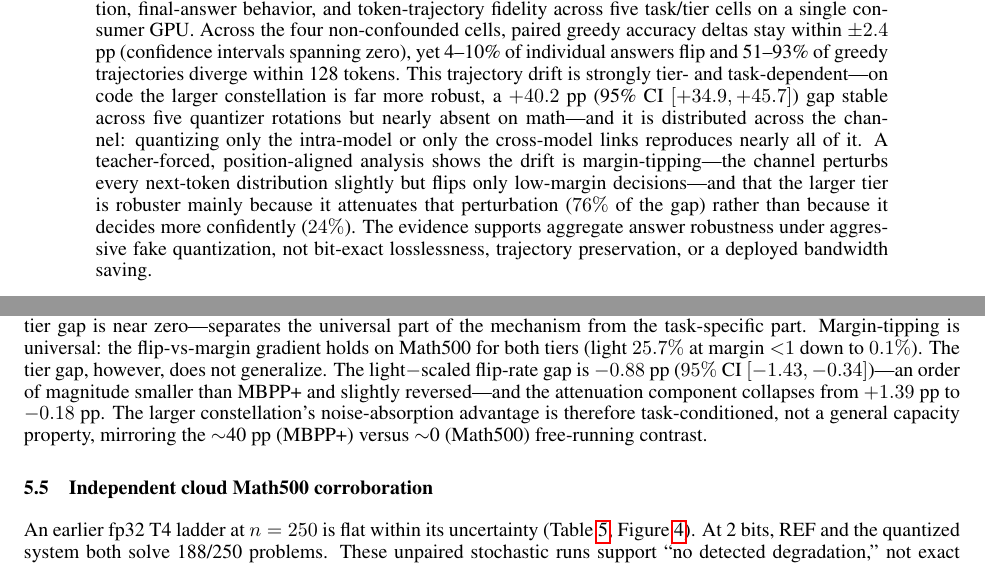
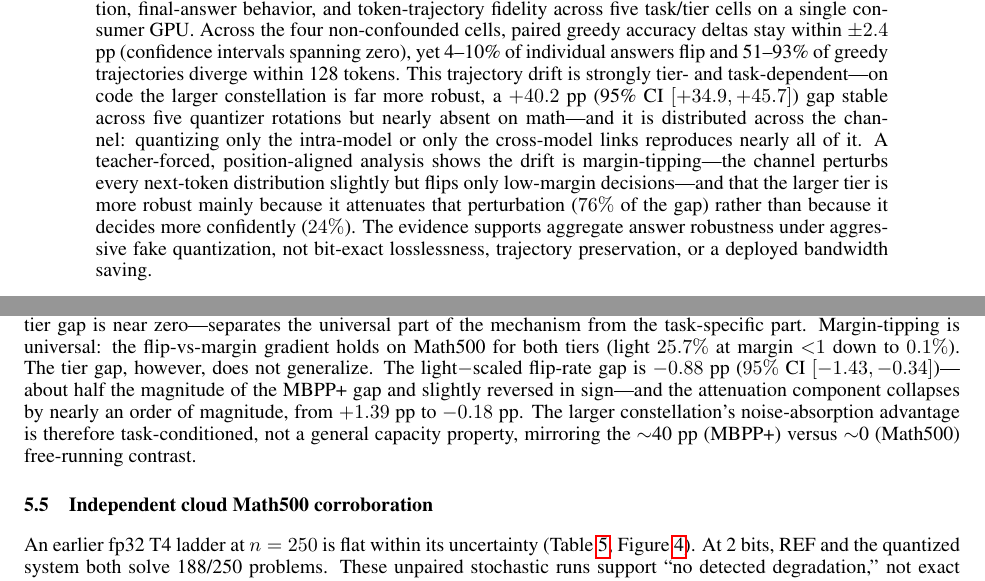
Before and after one commit to Neetx/latent-channel-compression, a LaTeX paper (writeup/main.tex): two parts of pages 1 and 6 of 9, joined at a grey line, cut so that both start at the same text. Compiled offline with pdfLaTeX.

Commit message:
Paper proofread: fix order-of-magnitude overstatement + robuster typo
Re-read of the arxiv.sty paper. Two fixes: the Math500 light-scaled flip-rate gap (-0.88pp) is about half the MBPP+ gap (+1.81pp), not an order of magnitude smaller -- the near-order-of-magnitude collapse is the attenuation component (+1.39 to -0.18pp), so move the phrase there; and -robuster- -> -more robust- in the abstract. Recompiled main.pdf.

Co-Authored-By: Claude Opus 4.8 <noreply@anthropic.com>

```diff
--- a/writeup/main.tex
+++ b/writeup/main.tex
@@ -40,8 +40,8 @@ $+40.2$ pp (95\% CI $[+34.9,+45.7]$) gap stable across five quantizer rotations
 on math---and it is distributed across the channel: quantizing only the intra-model or only the
 cross-model links reproduces nearly all of it. A teacher-forced, position-aligned analysis shows
 the drift is margin-tipping---the channel perturbs every next-token distribution slightly but flips
-only low-margin decisions---and that the larger tier is robuster mainly because it attenuates that
-perturbation ($76\%$ of the gap) rather than because it decides more confidently ($24\%$). The
+only low-margin decisions---and that the larger tier is more robust mainly because it attenuates
+that perturbation ($76\%$ of the gap) rather than because it decides more confidently ($24\%$). The
 evidence supports aggregate answer robustness under aggressive fake quantization, not bit-exact
 losslessness, trajectory preservation, or a deployed bandwidth saving.
 \end{abstract}
@@ -416,8 +416,9 @@ Repeating the teacher-forced capture on Math500---where the free-running tier ga
 zero---separates the universal part of the mechanism from the task-specific part. Margin-tipping is
 universal: the flip-vs-margin gradient holds on Math500 for both tiers (light $25.7\%$ at margin
 ${<}1$ down to $0.1\%$). The tier gap, however, does not generalize. The light$-$scaled flip-rate
-gap is $-0.88$ pp ($95\%$ CI $[-1.43,-0.34]$)---an order of magnitude smaller than MBPP+ and
-slightly reversed---and the attenuation component collapses from $+1.39$ pp to $-0.18$ pp. The
+gap is $-0.88$ pp ($95\%$ CI $[-1.43,-0.34]$)---about half the magnitude of the MBPP+ gap and
+slightly reversed in sign---and the attenuation component collapses by nearly an order of
+magnitude, from $+1.39$ pp to $-0.18$ pp. The
 larger constellation's noise-absorption advantage is therefore task-conditioned, not a general
 capacity property, mirroring the $\sim$40 pp (MBPP+) versus $\sim$0 (Math500) free-running contrast.
 
```
Also changed, not shown: writeup/main.pdf.
